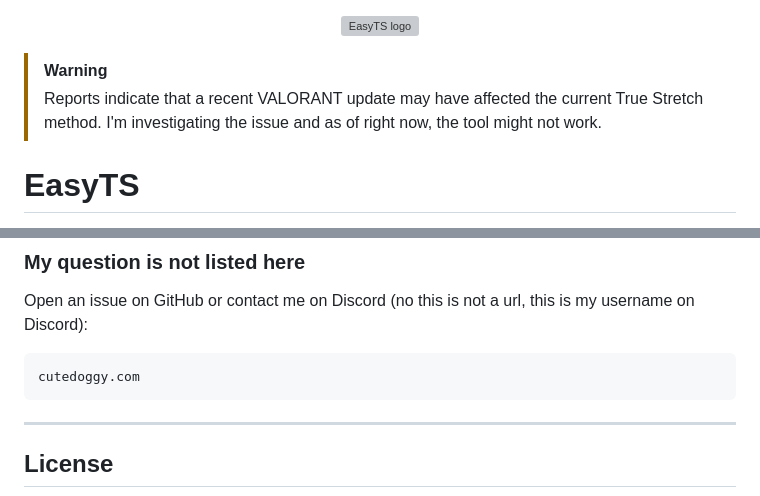
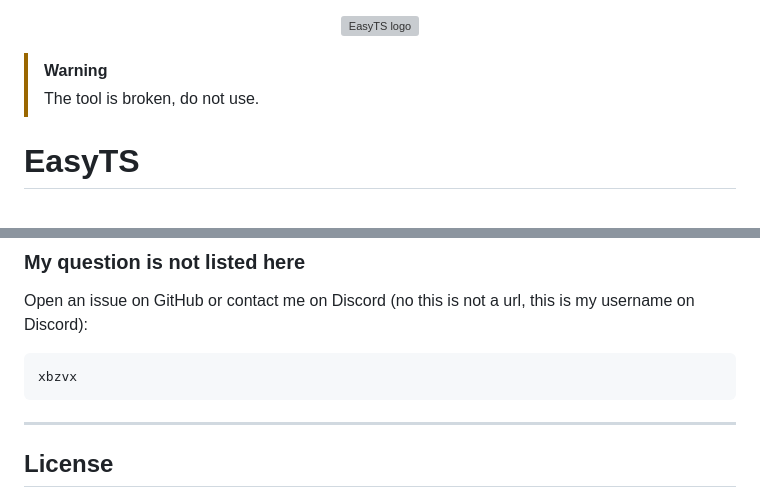
Before and after one commit to ahhmilo/EasyTS, a Markdown page: README.md, 2 parts joined by grey strips. Drawn GitHub-style; grey boxes are pictures that could not be loaded.

Commit message:
Revise warning and contact info in README
Updated warning message about tool functionality and changed Discord contact information.

````diff
--- a/README.md
+++ b/README.md
@@ -8,7 +8,7 @@
 </p>
 
 > [!WARNING]
-> Reports indicate that a recent VALORANT update may have affected the current True Stretch method. I'm investigating the issue and as of right now, the tool might not work.
+> The tool is broken, do not use.
 
 # EasyTS
 
@@ -304,7 +304,7 @@ You can delete that folder if you also want to remove EasyTS presets, saved acco
 Open an issue on GitHub or contact me on Discord (no this is not a url, this is my username on Discord):
 
 ```text
-cutedoggy.com
+xbzvx
 ```
 
 ---
````
